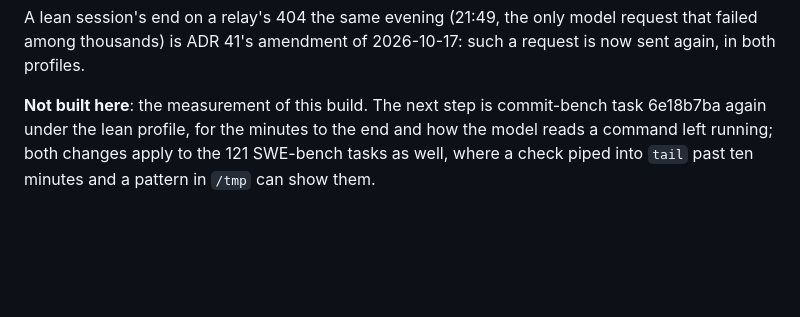
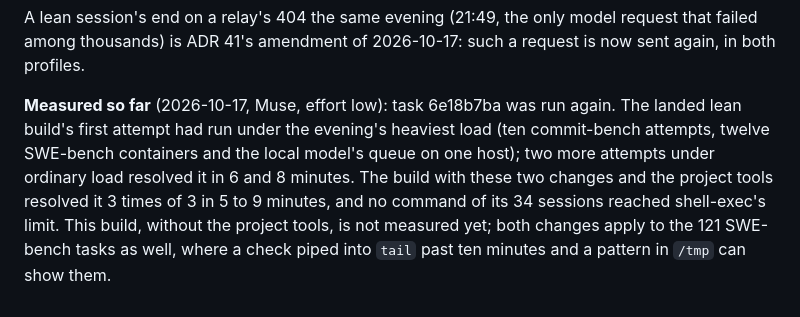
Before and after one commit to fclaude/nodwyn, a Markdown page: docs/adr/0032-working-habits.md, the part around the change. GitHub-like rendering; blank space fills up the shorter version.

Commit message:
ADR 32's commit-bench amendment says what the re-runs of 7df61e7d showed

```diff
--- a/docs/adr/0032-working-habits.md
+++ b/docs/adr/0032-working-habits.md
@@ -2875,8 +2875,13 @@ A lean session's end on a relay's 404 the same evening (21:49, the only
 model request that failed among thousands) is ADR 41's amendment of
 2026-10-17: such a request is now sent again, in both profiles.
 
-**Not built here**: the measurement of this build. The next step is
-commit-bench task 6e18b7ba again under the lean profile, for the minutes to
-the end and how the model reads a command left running; both changes apply
-to the 121 SWE-bench tasks as well, where a check piped into `tail` past ten
-minutes and a pattern in `/tmp` can show them.
+**Measured so far** (2026-10-17, Muse, effort low): task 6e18b7ba was run
+again. The landed lean build's first attempt had run under the evening's
+heaviest load (ten commit-bench attempts, twelve SWE-bench containers and the
+local model's queue on one host); two more attempts under ordinary load
+resolved it in 6 and 8 minutes. The build with these two changes and the
+project tools resolved it 3 times of 3 in 5 to 9 minutes, and no command of
+its 34 sessions reached shell-exec's limit. This build, without the project
+tools, is not measured yet; both changes apply to the 121 SWE-bench tasks as
+well, where a check piped into `tail` past ten minutes and a pattern in
+`/tmp` can show them.
```
